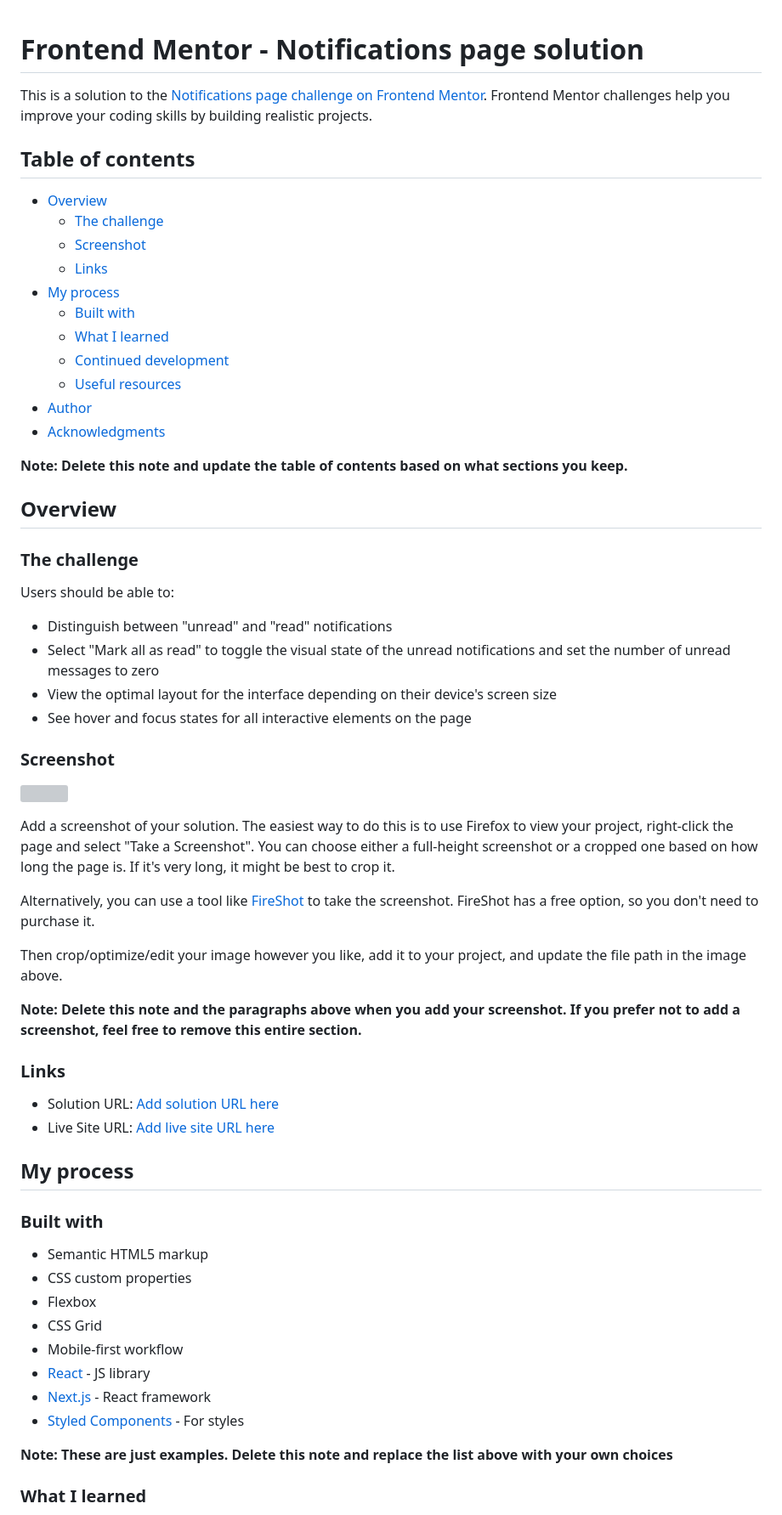
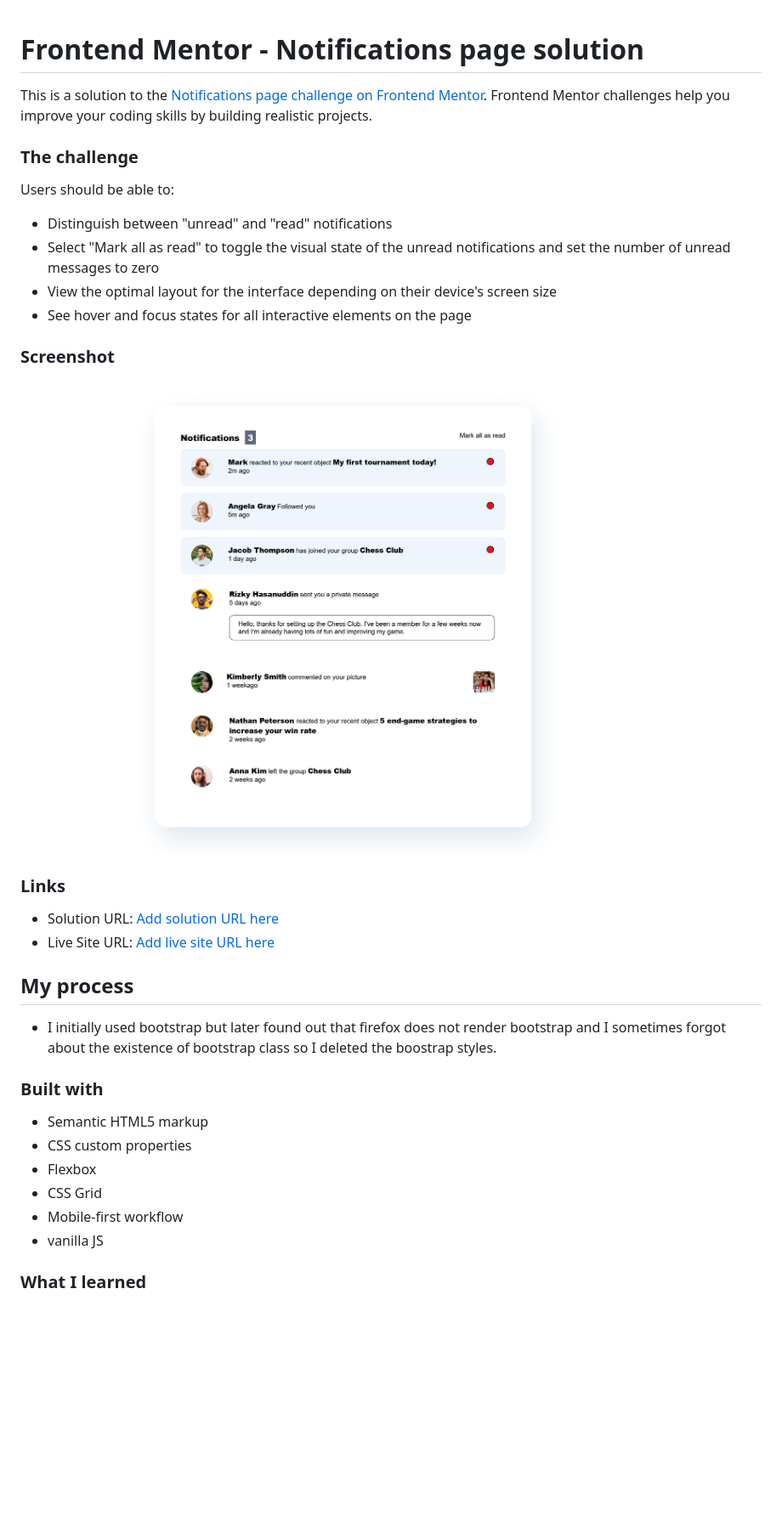
Before and after one commit to zhangXilong-Edward/notifications-page-main, a Markdown page: README-template.md, the part around the change printed below. Shown: that part at 85% size. GitHub-like rendering; pictures changed too: screenshot.jpg (added); blank space fills up the shorter version; grey boxes are pictures that could not be loaded.

```diff
--- a/README-template.md
+++ b/README-template.md
@@ -2,28 +2,9 @@
 
 This is a solution to the [Notifications page challenge on Frontend Mentor](https://www.frontendmentor.io/challenges/notifications-page-DqK5QAmKbC). Frontend Mentor challenges help you improve your coding skills by building realistic projects.
 
-## Table of contents
-
-- [Overview](#overview)
-  - [The challenge](#the-challenge)
-  - [Screenshot](#screenshot)
-  - [Links](#links)
-- [My process](#my-process)
-  - [Built with](#built-with)
-  - [What I learned](#what-i-learned)
-  - [Continued development](#continued-development)
-  - [Useful resources](#useful-resources)
-- [Author](#author)
-- [Acknowledgments](#acknowledgments)
-
-**Note: Delete this note and update the table of contents based on what sections you keep.**
-
-## Overview
-
 ### The challenge
 
 Users should be able to:
-
 - Distinguish between "unread" and "read" notifications
 - Select "Mark all as read" to toggle the visual state of the unread notifications and set the number of unread messages to zero
 - View the optimal layout for the interface depending on their device's screen size
@@ -33,14 +14,6 @@ Users should be able to:
 
 ![](./screenshot.jpg)
 
-Add a screenshot of your solution. The easiest way to do this is to use Firefox to view your project, right-click the page and select "Take a Screenshot". You can choose either a full-height screenshot or a cropped one based on how long the page is. If it's very long, it might be best to crop it.
-
-Alternatively, you can use a tool like [FireShot](https://getfireshot.com/) to take the screenshot. FireShot has a free option, so you don't need to purchase it.
-
-Then crop/optimize/edit your image however you like, add it to your project, and update the file path in the image above.
-
-**Note: Delete this note and the paragraphs above when you add your screenshot. If you prefer not to add a screenshot, feel free to remove this entire section.**
-
 ### Links
 
 - Solution URL: [Add solution URL here](https://your-solution-url.com)
@@ -48,18 +21,15 @@ Then crop/optimize/edit your image however you like, add it to your project, and
 
 ## My process
 
+- I initially used bootstrap but later found out that firefox does not render bootstrap and I sometimes forgot about the existence of bootstrap class so I deleted the boostrap styles.
+
 ### Built with
-
 - Semantic HTML5 markup
 - CSS custom properties
 - Flexbox
 - CSS Grid
 - Mobile-first workflow
-- [React](https://reactjs.org/) - JS library
-- [Next.js](https://nextjs.org/) - React framework
-- [Styled Components](https://styled-components.com/) - For styles
-
-**Note: These are just examples. Delete this note and replace the list above with your own choices**
+- vanilla JS
 
 ### What I learned
 
```
Also changed, not shown: other parts of README-template.md (+5 -39 lines), 2 other files.
